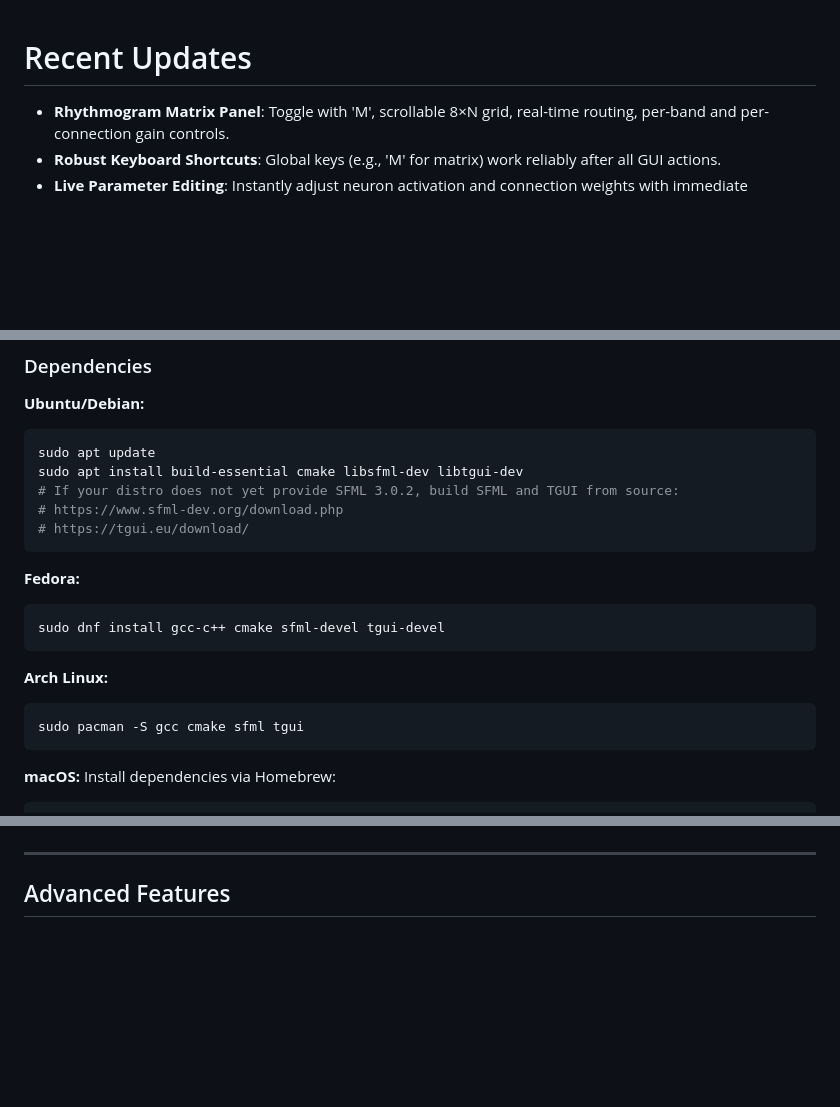
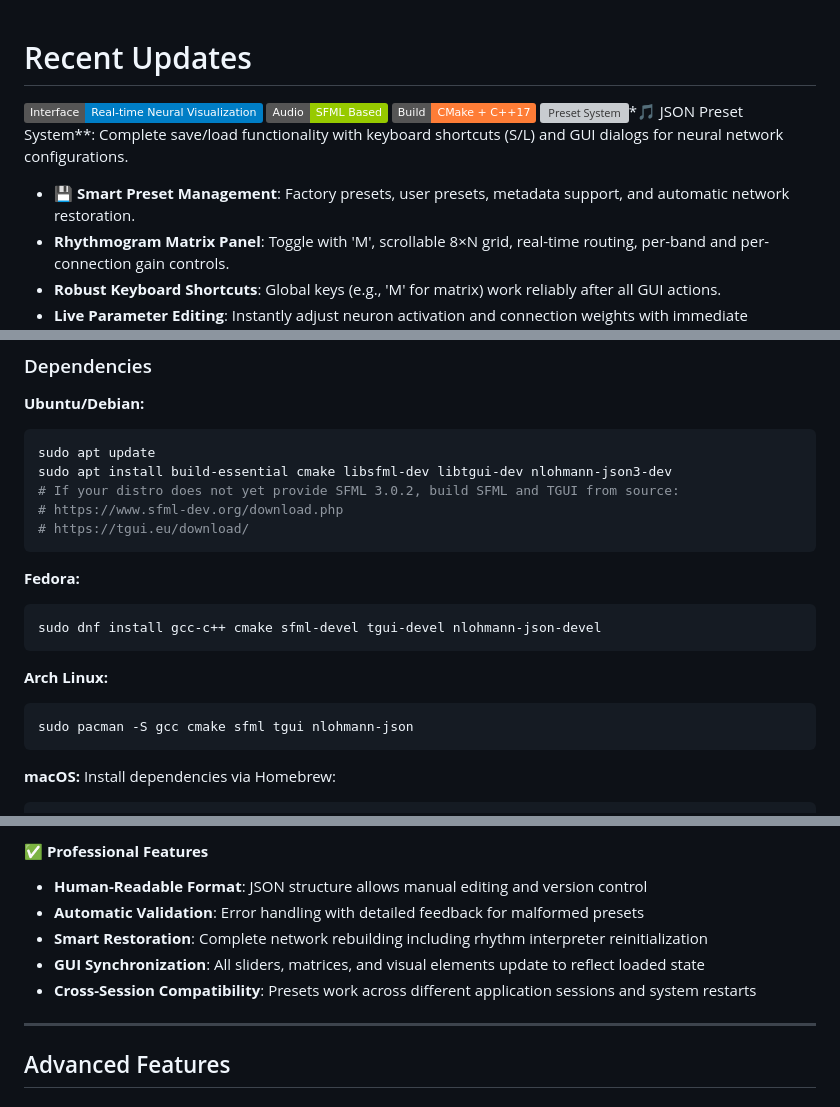
Before and after one commit to jaakkopee/neuronSeqSampler, a Markdown page: README.md, 3 parts joined by grey strips. Drawn GitHub-style; badges without logos; blank space fills up the shorter version; grey boxes are pictures that could not be loaded.

````diff
--- a/README.md
+++ b/README.md
@@ -1,5 +1,10 @@
 # Recent Updates
 
+![Neural Network Visualization](https://img.shields.io/badge/Interface-Real--time%20Neural%20Visualization-blue)
+![Audio Engine](https://img.shields.io/badge/Audio-SFML%20Based-green)
+![Build Status](https://img.shields.io/badge/Build-CMake%20%2B%20C%2B%2B17-orange)
+![Preset System](https://img.shields.io/badge/Presets-JSON%20Save%2FLoad-purple)*🎵 JSON Preset System**: Complete save/load functionality with keyboard shortcuts (S/L) and GUI dialogs for neural network configurations.
+- **💾 Smart Preset Management**: Factory presets, user presets, metadata support, and automatic network restoration.
 - **Rhythmogram Matrix Panel**: Toggle with 'M', scrollable 8×N grid, real-time routing, per-band and per-connection gain controls.
 - **Robust Keyboard Shortcuts**: Global keys (e.g., 'M' for matrix) work reliably after all GUI actions.
 - **Live Parameter Editing**: Instantly adjust neuron activation and connection weights with immediate audio/visual feedback.
@@ -173,7 +183,7 @@ This creates emergent musical behavior where simple biological principles genera
 **Ubuntu/Debian:**
 ```bash
 sudo apt update
-sudo apt install build-essential cmake libsfml-dev libtgui-dev
+sudo apt install build-essential cmake libsfml-dev libtgui-dev nlohmann-json3-dev
 # If your distro does not yet provide SFML 3.0.2, build SFML and TGUI from source:
 # https://www.sfml-dev.org/download.php
 # https://tgui.eu/download/
@@ -181,12 +191,12 @@ sudo apt install build-essential cmake libsfml-dev libtgui-dev
 
 **Fedora:**
 ```bash
-sudo dnf install gcc-c++ cmake sfml-devel tgui-devel
+sudo dnf install gcc-c++ cmake sfml-devel tgui-devel nlohmann-json-devel
 ```
 
 **Arch Linux:**
 ```bash
-sudo pacman -S gcc cmake sfml tgui
+sudo pacman -S gcc cmake sfml tgui nlohmann-json
 ```
 
 **macOS:**
@@ -371,3 +454,9 @@ This breakthrough integration transforms NeuronSeqSampler from an interactive au
+#### **✅ Professional Features**
+- **Human-Readable Format**: JSON structure allows manual editing and version control
+- **Automatic Validation**: Error handling with detailed feedback for malformed presets
+- **Smart Restoration**: Complete network rebuilding including rhythm interpreter reinitialization
+- **GUI Synchronization**: All sliders, matrices, and visual elements update to reflect loaded state
+- **Cross-Session Compatibility**: Presets work across different application sessions and system restarts
 
 ---
 
````
Also changed, not shown: other parts of README.md (+79 -1 lines).
